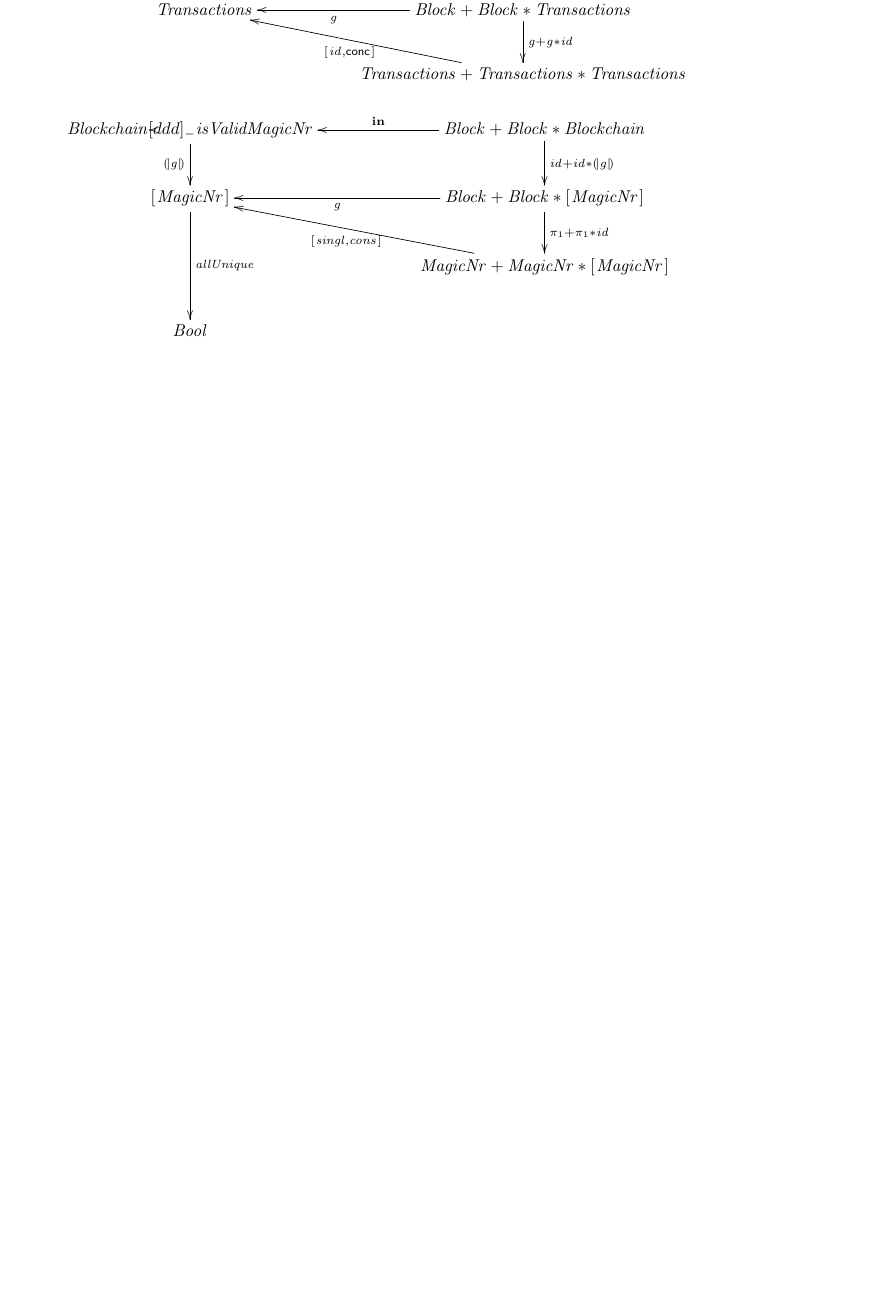
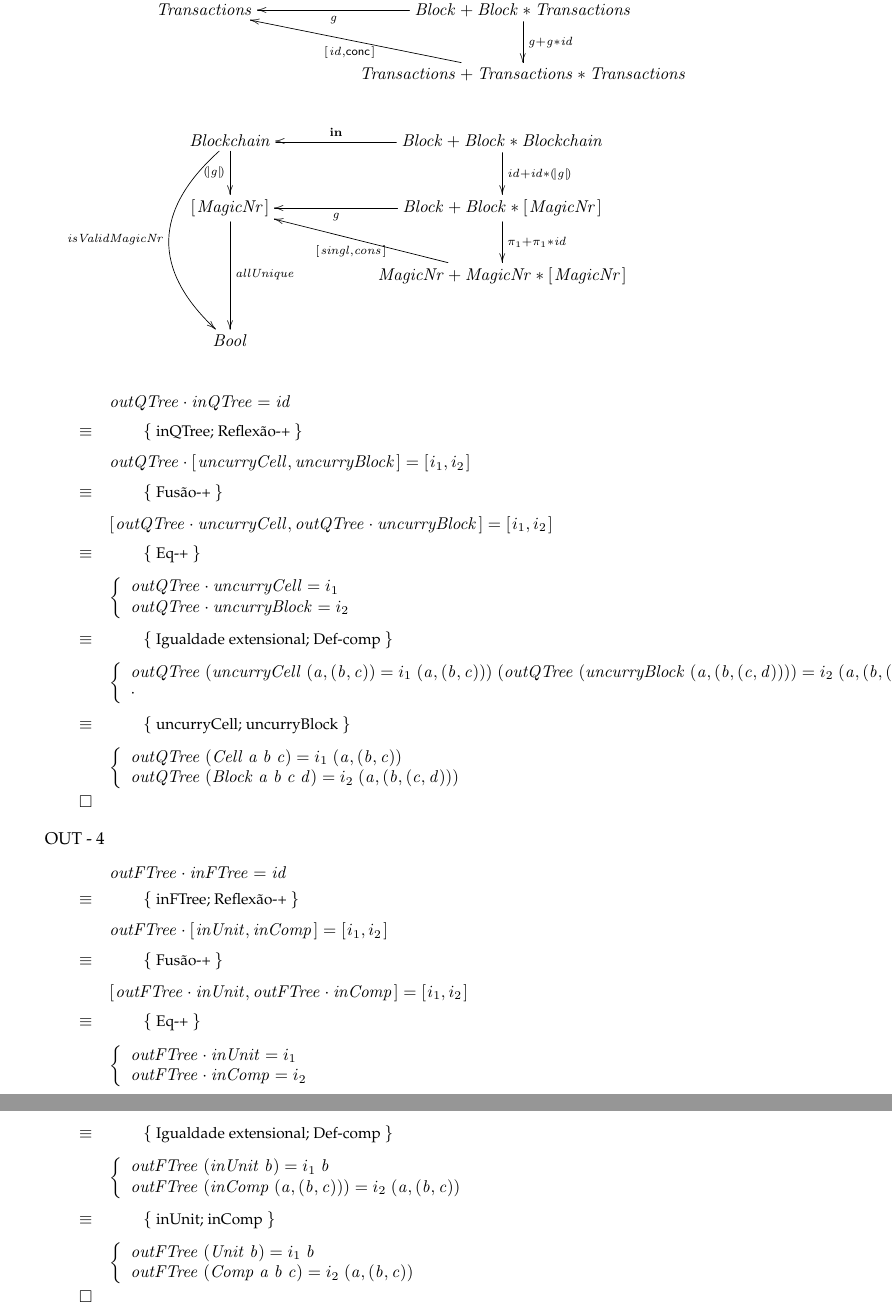
Before and after one commit to pferreira101/ProgramCalculation, a LaTeX document (src/cp1718t.tex): part of page 13 of 14 before the commit and two parts of pages 14 and 15 of 16 after it, the two joined at a grey line, cut so that both start at the same text, the shorter picture padded with empty space. The pictures show the PDF file src/cp1718t.pdf that the author committed with the source.

Commit message:
Alteração para fmap; Diagramas

```diff
--- a/src/cp1718t.tex
+++ b/src/cp1718t.tex
@@ -1520,0 +1528,9 @@ Os diagramas podem ser produzidos recorrendo à \emph{package} \LaTeX\
+\just\equiv{inBlockchain; Reflexão-+}
+%
+  \ensuremath{\Varid{outBlockchain}\comp [\mskip1.5mu \Conid{Bc},\Conid{Bcs}\mskip1.5mu]\mathrel{=}[\mskip1.5mu i_1,i_2\mskip1.5mu]}
+%
+\just\equiv{Fusão-+}
+%
+  \ensuremath{[\mskip1.5mu \Varid{outBlockchain}\comp \Conid{Bc},\Varid{outBlockchain}\comp \Conid{Bcs}\mskip1.5mu]\mathrel{=}[\mskip1.5mu i_1,i_2\mskip1.5mu]}
+%
+\just\equiv{Eq-+}
@@ -1521,3 +1542,7 @@ Os diagramas podem ser produzidos recorrendo à \emph{package} \LaTeX\
+\qed
+\end{eqnarray*}
+
+
 % DIAGRAMA 1.1
 \begin{eqnarray*}
 \xymatrix@C=2cm{
@@ -1549,0 +1577,2 @@ Os diagramas podem ser produzidos recorrendo à \emph{package} \LaTeX\
+          \ar[d]^{\ensuremath{\Varid{id}\mathbin{+}\Varid{id}\mathbin{*}\cata{\Varid{g}}}}
+          \ar[l]_-{\ensuremath{\mathbf{in}}}
@@ -1549,0 +1597,66 @@ Os diagramas podem ser produzidos recorrendo à \emph{package} \LaTeX\
+\begin{eqnarray*}
+\start
+  \ensuremath{\Varid{outQTree}\comp \Varid{inQTree}\mathrel{=}\Varid{id}}
+%
+\just\equiv{inQTree; Reflexão-+}
+%
+  \ensuremath{\Varid{outQTree}\comp [\mskip1.5mu \Varid{uncurryCell},\Varid{uncurryBlock}\mskip1.5mu]\mathrel{=}[\mskip1.5mu i_1,i_2\mskip1.5mu]}
+%
+\just\equiv{Fusão-+}
+%
+  \ensuremath{[\mskip1.5mu \Varid{outQTree}\comp \Varid{uncurryCell},\Varid{outQTree}\comp \Varid{uncurryBlock}\mskip1.5mu]\mathrel{=}[\mskip1.5mu i_1,i_2\mskip1.5mu]}
+%
+\just\equiv{Eq-+}
+        \ensuremath{\begin{lcbr}\Varid{outQTree}\comp \Varid{uncurryCell}\mathrel{=}i_1\\\Varid{outQTree}\comp \Varid{uncurryBlock}\mathrel{=}i_2\end{lcbr}}
+%
+\just\equiv{Igualdade extensional; Def-comp}
+%
+        \ensuremath{\begin{lcbr}\Varid{outQTree}\;(\Varid{uncurryCell}\;(\Varid{a},(\Varid{b},\Varid{c}))\mathrel{=}i_1\;(\Varid{a},(\Varid{b},\Varid{c})))\;(\Varid{outQTree}\;(\Varid{uncurryBlock}\;(\Varid{a},(\Varid{b},(\Varid{c},\Varid{d}))))\mathrel{=}i_2\;(\Varid{a},(\Varid{b},(\Varid{c},\Varid{d}))))\\\cdot \end{lcbr}}
+%
+\just\equiv{uncurryCell; uncurryBlock}
+%
+        \ensuremath{\begin{lcbr}\Varid{outQTree}\;(\Conid{Cell}\;\Varid{a}\;\Varid{b}\;\Varid{c})\mathrel{=}i_1\;(\Varid{a},(\Varid{b},\Varid{c}))\\\Varid{outQTree}\;(\Conid{Block}\;\Varid{a}\;\Varid{b}\;\Varid{c}\;\Varid{d})\mathrel{=}i_2\;(\Varid{a},(\Varid{b},(\Varid{c},\Varid{d})))\end{lcbr}}
+\qed
+\end{eqnarray*}
+
+
+
+
+ OUT - 4
+\begin{eqnarray*}
+\start
+  \ensuremath{\Varid{outFTree}\comp \Varid{inFTree}\mathrel{=}\Varid{id}}
+%
+\just\equiv{inFTree; Reflexão-+}
+%
+  \ensuremath{\Varid{outFTree}\comp [\mskip1.5mu \Varid{inUnit},\Varid{inComp}\mskip1.5mu]\mathrel{=}[\mskip1.5mu i_1,i_2\mskip1.5mu]}
+%
+\just\equiv{Fusão-+}
+%
+  \ensuremath{[\mskip1.5mu \Varid{outFTree}\comp \Varid{inUnit},\Varid{outFTree}\comp \Varid{inComp}\mskip1.5mu]\mathrel{=}[\mskip1.5mu i_1,i_2\mskip1.5mu]}
+%
+\just\equiv{Eq-+}
+        \ensuremath{\begin{lcbr}\Varid{outFTree}\comp \Varid{inUnit}\mathrel{=}i_1\\\Varid{outFTree}\comp \Varid{inComp}\mathrel{=}i_2\end{lcbr}}
+%
+\just\equiv{Igualdade extensional; Def-comp}
+%
+        \ensuremath{\begin{lcbr}\Varid{outFTree}\;(\Varid{inUnit}\;\Varid{b})\mathrel{=}i_1\;\Varid{b}\\\Varid{outFTree}\;(\Varid{inComp}\;(\Varid{a},(\Varid{b},\Varid{c})))\mathrel{=}i_2\;(\Varid{a},(\Varid{b},\Varid{c}))\end{lcbr}}
+%
+\just\equiv{inUnit; inComp}
+%
+        \ensuremath{\begin{lcbr}\Varid{outFTree}\;(\Conid{Unit}\;\Varid{b})\mathrel{=}i_1\;\Varid{b}\\\Varid{outFTree}\;(\Conid{Comp}\;\Varid{a}\;\Varid{b}\;\Varid{c})\mathrel{=}i_2\;(\Varid{a},(\Varid{b},\Varid{c}))\end{lcbr}}
+\qed
+\end{eqnarray*}
+
+%----------------- Fim do anexo com soluções dos alunos ------------------------%
+
+%----------------- Índice remissivo (exige makeindex) -------------------------%
+
+\printindex
+
+%----------------- Outras definições auxiliares -------------------------------------------%
+
+
+%----------------- Fim do documento -------------------------------------------%
+
+\end{document}
```
Also changed, not shown: src/cp1718t.pdf, src/cp1718t.tex (38 more changed lines), 1 other file.
